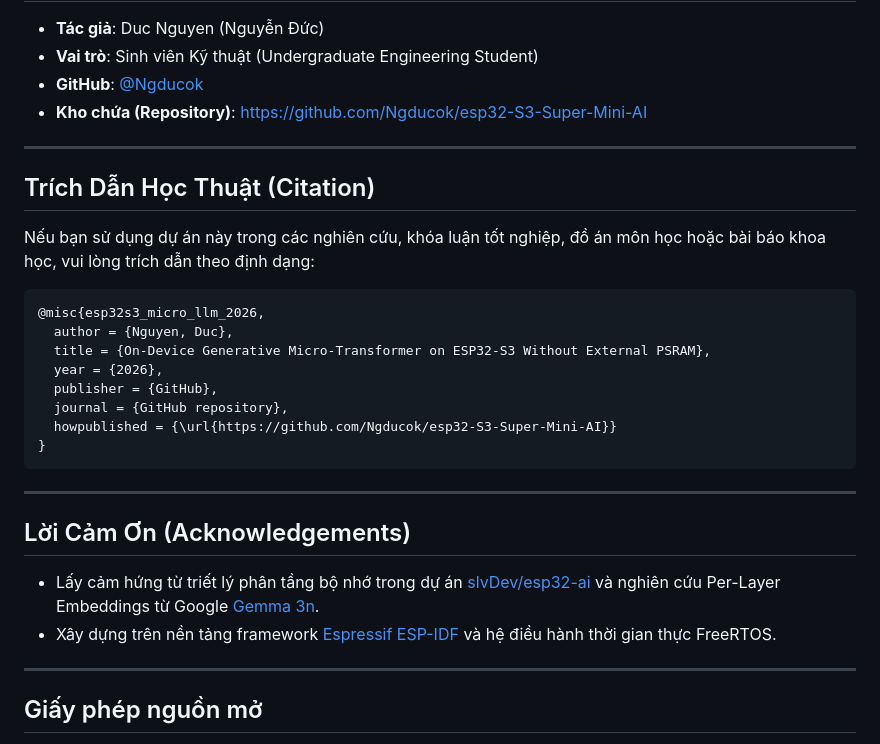
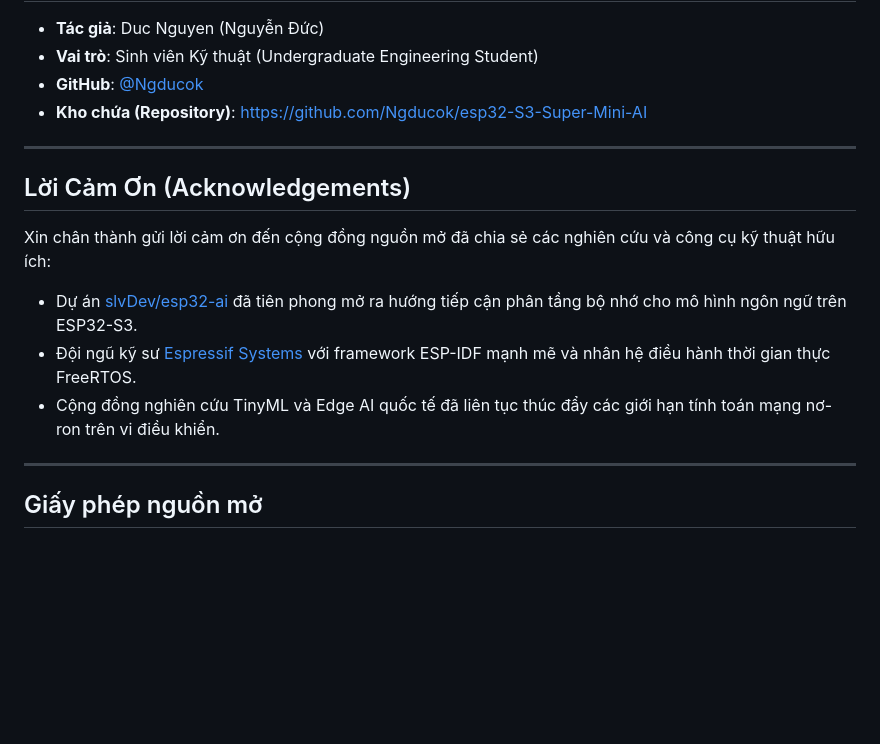
Before and after one commit to Ngducok/esp32-S3-Super-Mini-AI, a Markdown page: README_VN.md, the part around the change. GitHub-like rendering; blank space fills up the shorter version.

Commit message:
docs: remove Citation section and rewrite Acknowledgements for sincere open-source recognition

````diff
--- a/README_VN.md
+++ b/README_VN.md
@@ -235,27 +235,13 @@ Dự án này được phát triển như một đề tài nghiên cứu kỹ th
 
 ---
 
-## Trích Dẫn Học Thuật (Citation)
-
-Nếu bạn sử dụng dự án này trong các nghiên cứu, khóa luận tốt nghiệp, đồ án môn học hoặc bài báo khoa học, vui lòng trích dẫn theo định dạng:
-
-```bibtex
-@misc{esp32s3_micro_llm_2026,
-  author = {Nguyen, Duc},
-  title = {On-Device Generative Micro-Transformer on ESP32-S3 Without External PSRAM},
-  year = {2026},
-  publisher = {GitHub},
-  journal = {GitHub repository},
-  howpublished = {\url{https://github.com/Ngducok/esp32-S3-Super-Mini-AI}}
-}
-```
-
----
-
 ## Lời Cảm Ơn (Acknowledgements)
 
-- Lấy cảm hứng từ triết lý phân tầng bộ nhớ trong dự án [slvDev/esp32-ai](https://github.com/slvDev/esp32-ai) và nghiên cứu Per-Layer Embeddings từ Google [Gemma 3n](https://ai.google.dev/gemma/docs/gemma-3n).
-- Xây dựng trên nền tảng framework [Espressif ESP-IDF](https://github.com/espressif/esp-idf) và hệ điều hành thời gian thực FreeRTOS.
+Xin chân thành gửi lời cảm ơn đến cộng đồng nguồn mở đã chia sẻ các nghiên cứu và công cụ kỹ thuật hữu ích:
+
+- Dự án [slvDev/esp32-ai](https://github.com/slvDev/esp32-ai) đã tiên phong mở ra hướng tiếp cận phân tầng bộ nhớ cho mô hình ngôn ngữ trên ESP32-S3.
+- Đội ngũ kỹ sư [Espressif Systems](https://github.com/espressif) với framework ESP-IDF mạnh mẽ và nhân hệ điều hành thời gian thực FreeRTOS.
+- Cộng đồng nghiên cứu TinyML và Edge AI quốc tế đã liên tục thúc đẩy các giới hạn tính toán mạng nơ-ron trên vi điều khiển.
 
 ---
 
````
Also changed, not shown: README.md (+5 -19 lines).
